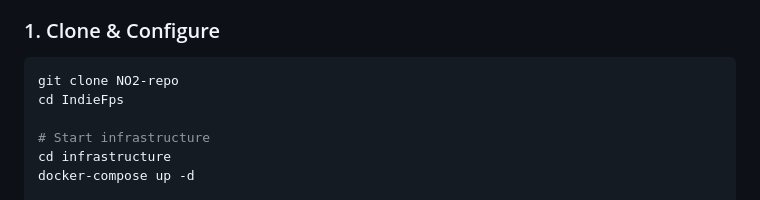
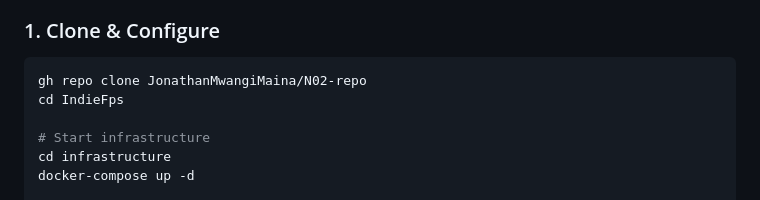
Before and after one commit to JonathanMwangiMaina/N02-repo, a Markdown page: README.md, the part around the change. GitHub-like rendering.

Commit message:
Update clone command in README

````diff
--- a/README.md
+++ b/README.md
@@ -59,7 +59,7 @@ UNPAID → TRIAL (7 days) → ACTIVE → PAST_DUE (14 days grace) → EXPIRED
 
 ### 1. Clone & Configure
 ```bash
-git clone NO2-repo
+gh repo clone JonathanMwangiMaina/N02-repo
 cd IndieFps
 
 # Start infrastructure
````
